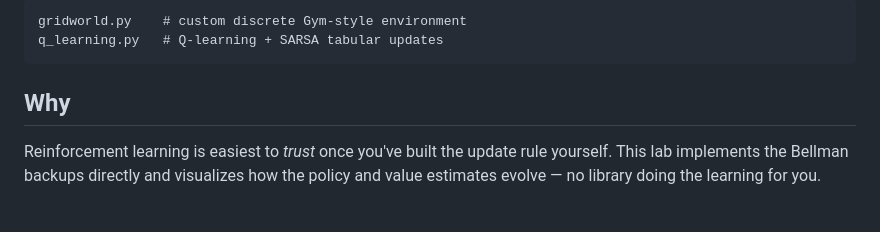
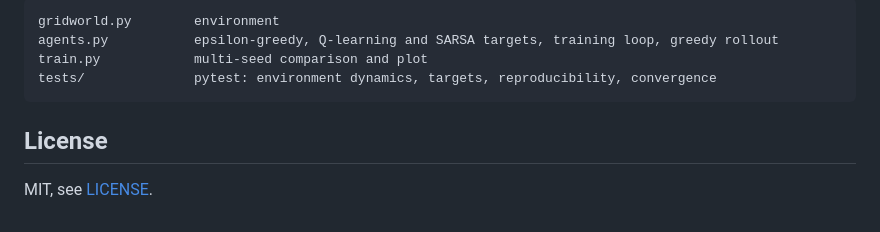
Before and after one commit to VenkataVinesh/Reinforcement-Learning-Lab, a Markdown page: README.md, the part around one of its changes. Drawn GitHub-style.

````diff
--- a/README.md
+++ b/README.md
@@ -26,9 +59,10 @@ python q_learning.py     # trains over episodes, prints learned Q-grid, saves re
 ```
-gridworld.py    # custom discrete Gym-style environment
-q_learning.py   # Q-learning + SARSA tabular updates
+gridworld.py        environment
+agents.py           epsilon-greedy, Q-learning and SARSA targets, training loop, greedy rollout
+train.py            multi-seed comparison and plot
+tests/              pytest: environment dynamics, targets, reproducibility, convergence
 ```
 
-## Why
-Reinforcement learning is easiest to *trust* once you've built the update rule yourself. This lab
-implements the Bellman backups directly and visualizes how the policy and value estimates evolve —
-no library doing the learning for you.
+## License
+
+MIT, see [LICENSE](LICENSE).
````
Also changed, not shown: other parts of README.md (+48 -15 lines), reward_curve.png, 8 other files.
